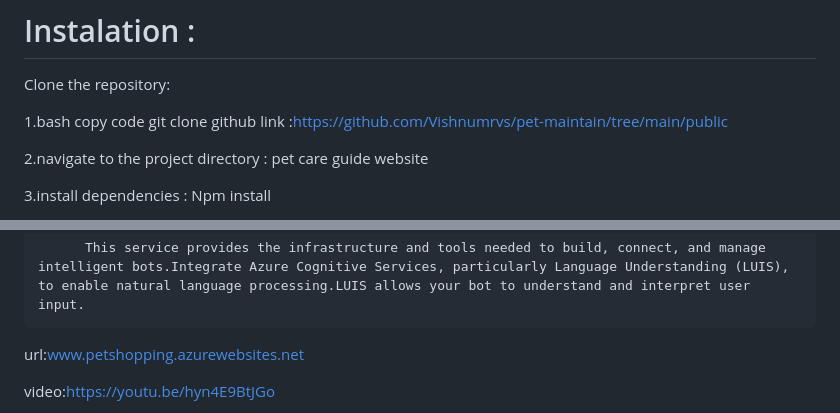
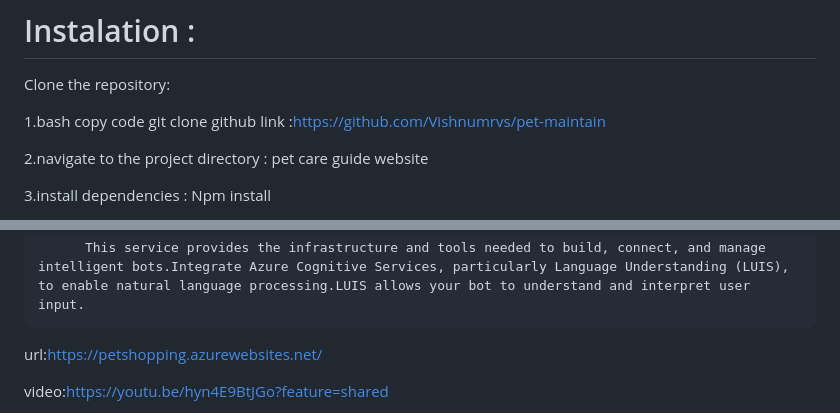
Before and after one commit to Vishnumrvs/pet-maintain, a Markdown page: README.md, 2 parts joined by grey strips. GitHub-like rendering.

```diff
--- a/README.md
+++ b/README.md
@@ -33,7 +33,7 @@ Pet Care Guide is a project dedicated to simplifying and organizing various aspe
 
  Clone the repository:
 
-1.bash copy code git clone github link :https://github.com/Vishnumrvs/pet-maintain/tree/main/public
+1.bash copy code git clone github link :https://github.com/Vishnumrvs/pet-maintain
 
 2.navigate to the project directory : pet care guide website
 
@@ -67,9 +67,9 @@ Pet Care Guide is a project dedicated to simplifying and organizing various aspe
 
           This service provides the infrastructure and tools needed to build, connect, and manage intelligent bots.Integrate Azure Cognitive Services, particularly Language Understanding (LUIS), to enable natural language processing.LUIS allows your bot to understand and interpret user input.
 
-url:www.petshopping.azurewebsites.net
+url:https://petshopping.azurewebsites.net/
 
-video:https://youtu.be/hyn4E9BtJGo
+video:https://youtu.be/hyn4E9BtJGo?feature=shared
 
 images:![1](https://github.com/Vishnumrvs/pet-maintain/assets/149359909/3df43b15-7e14-4347-8241-a65e4505d147)
 ![2](https://github.com/Vishnumrvs/pet-maintain/assets/149359909/258db5ac-3c02-4295-b412-c0243629543e)
```
Also changed, not shown: other parts of README.md (+7 -0 lines).
